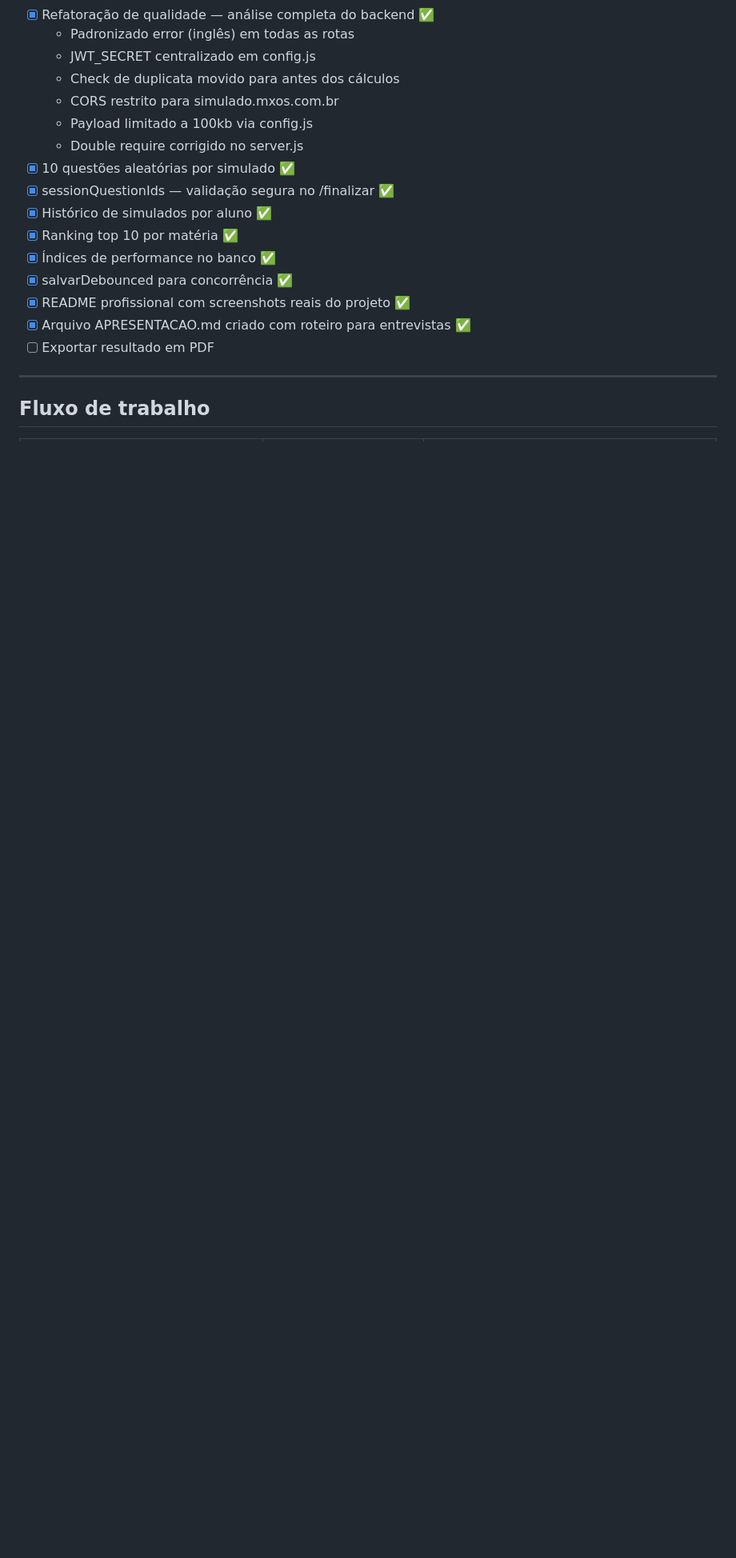
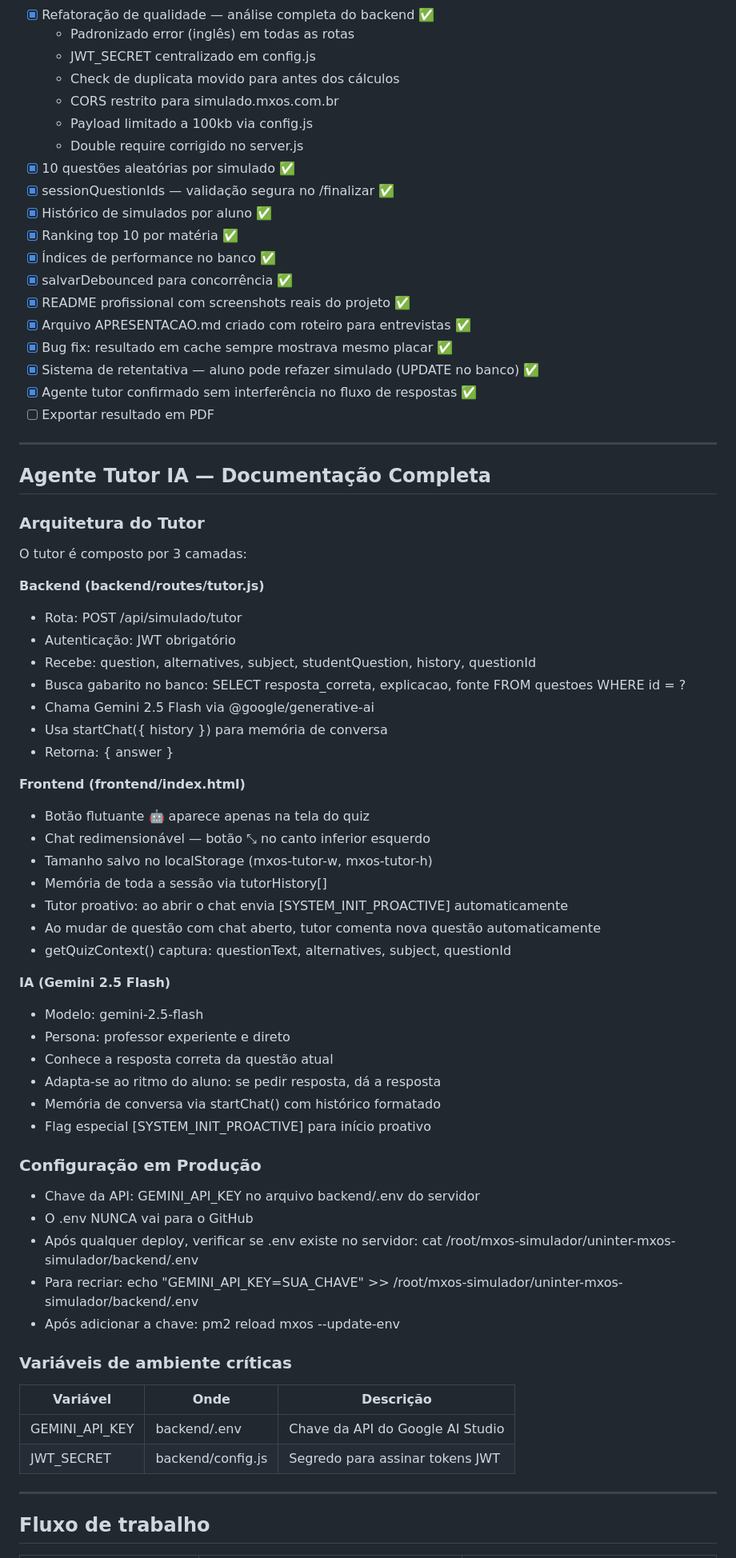
Before and after one commit to maxwellnasci/uninter-mxos-simulador, a Markdown page: CONTEXT.md, the part around one of its changes. Shown at 80% size. GitHub-like rendering; blank space fills up the shorter version.

```diff
--- a/CONTEXT.md
+++ b/CONTEXT.md
@@ -154,7 +154,57 @@ uninter-mxos-simulador/
 - [x] salvarDebounced para concorrência ✅
 - [x] README profissional com screenshots reais do projeto ✅
 - [x] Arquivo APRESENTACAO.md criado com roteiro para entrevistas ✅
+- [x] Bug fix: resultado em cache sempre mostrava mesmo placar ✅
+- [x] Sistema de retentativa — aluno pode refazer simulado (UPDATE no banco) ✅
+- [x] Agente tutor confirmado sem interferência no fluxo de respostas ✅
 - [ ] Exportar resultado em PDF
+
+---
+
+## Agente Tutor IA — Documentação Completa
+
+### Arquitetura do Tutor
+O tutor é composto por 3 camadas:
+
+**Backend (backend/routes/tutor.js)**
+- Rota: POST /api/simulado/tutor
+- Autenticação: JWT obrigatório
+- Recebe: question, alternatives, subject, studentQuestion, history, questionId
+- Busca gabarito no banco: SELECT resposta_correta, explicacao, fonte FROM questoes WHERE id = ?
+- Chama Gemini 2.5 Flash via @google/generative-ai
+- Usa startChat({ history }) para memória de conversa
+- Retorna: { answer }
+
+**Frontend (frontend/index.html)**
+- Botão flutuante 🤖 aparece apenas na tela do quiz
+- Chat redimensionável — botão ⤡ no canto inferior esquerdo
+- Tamanho salvo no localStorage (mxos-tutor-w, mxos-tutor-h)
+- Memória de toda a sessão via tutorHistory[]
+- Tutor proativo: ao abrir o chat envia [SYSTEM_INIT_PROACTIVE] automaticamente
+- Ao mudar de questão com chat aberto, tutor comenta nova questão automaticamente
+- getQuizContext() captura: questionText, alternatives, subject, questionId
+
+**IA (Gemini 2.5 Flash)**
+- Modelo: gemini-2.5-flash
+- Persona: professor experiente e direto
+- Conhece a resposta correta da questão atual
+- Adapta-se ao ritmo do aluno: se pedir resposta, dá a resposta
+- Memória de conversa via startChat() com histórico formatado
+- Flag especial [SYSTEM_INIT_PROACTIVE] para início proativo
+
+### Configuração em Produção
+- Chave da API: GEMINI_API_KEY no arquivo backend/.env do servidor
+- O .env NUNCA vai para o GitHub
+- Após qualquer deploy, verificar se .env existe no servidor:
+  cat /root/mxos-simulador/uninter-mxos-simulador/backend/.env
+- Para recriar: echo "GEMINI_API_KEY=SUA_CHAVE" >> /root/mxos-simulador/uninter-mxos-simulador/backend/.env
+- Após adicionar a chave: pm2 reload mxos --update-env
+
+### Variáveis de ambiente críticas
+| Variável | Onde | Descrição |
+|----------|------|-----------|
+| GEMINI_API_KEY | backend/.env | Chave da API do Google AI Studio |
+| JWT_SECRET | backend/config.js | Segredo para assinar tokens JWT |
 
 ---
 
```
Also changed, not shown: other parts of CONTEXT.md (+39 -37 lines).
